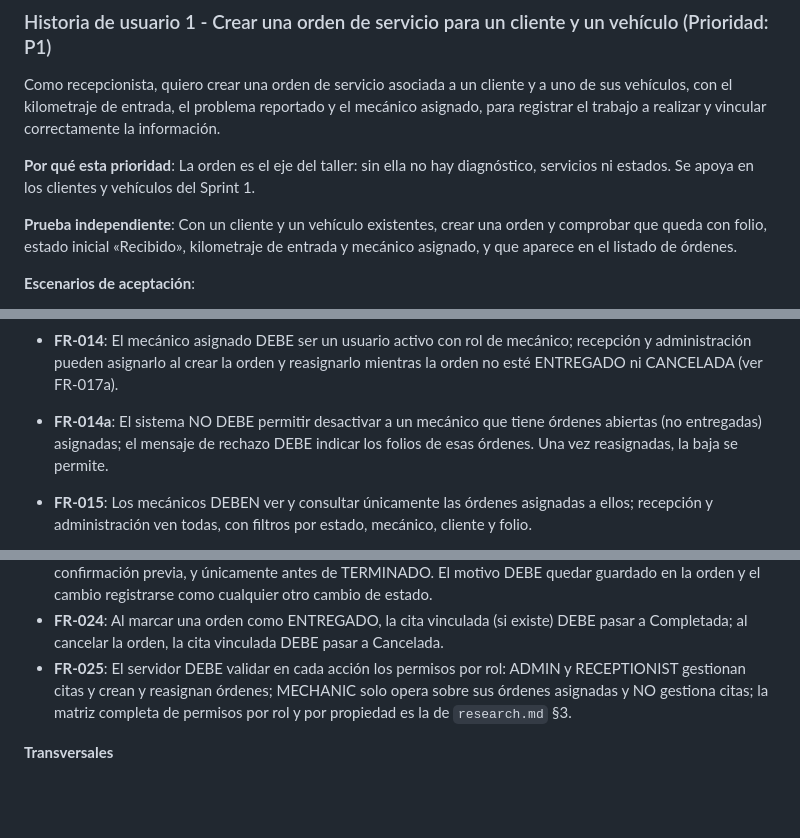
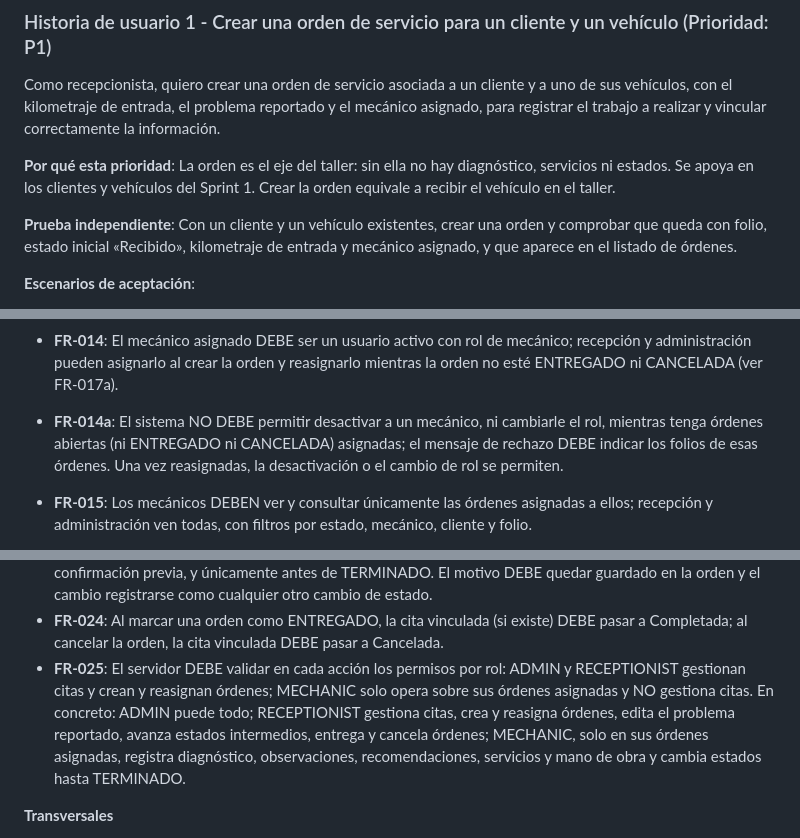
Before and after one commit to Edward2418/Motorix, a Markdown page: specs/002-citas-ordenes-servicio/spec.md, 3 parts joined by grey strips. Drawn GitHub-style; blank space fills up the shorter version.

```diff
--- a/specs/002-citas-ordenes-servicio/spec.md
+++ b/specs/002-citas-ordenes-servicio/spec.md
@@ -24,7 +24,7 @@
 
 Como recepcionista, quiero crear una orden de servicio asociada a un cliente y a uno de sus vehículos, con el kilometraje de entrada, el problema reportado y el mecánico asignado, para registrar el trabajo a realizar y vincular correctamente la información.
 
-**Por qué esta prioridad**: La orden es el eje del taller: sin ella no hay diagnóstico, servicios ni estados. Se apoya en los clientes y vehículos del Sprint 1.
+**Por qué esta prioridad**: La orden es el eje del taller: sin ella no hay diagnóstico, servicios ni estados. Se apoya en los clientes y vehículos del Sprint 1. Crear la orden equivale a recibir el vehículo en el taller.
 
 **Prueba independiente**: Con un cliente y un vehículo existentes, crear una orden y comprobar que queda con folio, estado inicial «Recibido», kilometraje de entrada y mecánico asignado, y que aparece en el listado de órdenes.
 
@@ -155,7 +156,7 @@ Como recepcionista, quiero registrar, consultar, modificar y cancelar citas para
 - **FR-012**: Al crear una orden, el kilometraje actual del vehículo DEBE actualizarse con el kilometraje de entrada.
 - **FR-013**: El sistema DEBE permitir crear una orden a partir de una cita; la cita pasa a En proceso y queda vinculada a la orden. También DEBE permitir crear órdenes sin cita previa.
 - **FR-014**: El mecánico asignado DEBE ser un usuario activo con rol de mecánico; recepción y administración pueden asignarlo al crear la orden y reasignarlo mientras la orden no esté ENTREGADO ni CANCELADA (ver FR-017a).
-- **FR-014a**: El sistema NO DEBE permitir desactivar a un mecánico que tiene órdenes abiertas (no entregadas) asignadas; el mensaje de rechazo DEBE indicar los folios de esas órdenes. Una vez reasignadas, la baja se permite.
+- **FR-014a**: El sistema NO DEBE permitir desactivar a un mecánico, ni cambiarle el rol, mientras tenga órdenes abiertas (ni ENTREGADO ni CANCELADA) asignadas; el mensaje de rechazo DEBE indicar los folios de esas órdenes. Una vez reasignadas, la desactivación o el cambio de rol se permiten.
 - **FR-015**: Los mecánicos DEBEN ver y consultar únicamente las órdenes asignadas a ellos; recepción y administración ven todas, con filtros por estado, mecánico, cliente y folio.
 - **FR-016**: El mecánico asignado, o un administrador, DEBE poder registrar el diagnóstico, las observaciones y las recomendaciones de la orden; recepción y administración pueden editar el problema reportado.
 - **FR-017**: El mecánico asignado, o un administrador, DEBE poder agregar, editar y quitar servicios realizados (descripción y costo) y líneas de mano de obra (descripción e importe), según lo que permite cada estado (FR-017a).
@@ -178,7 +179,7 @@ Como recepcionista, quiero registrar, consultar, modificar y cancelar citas para
 - **FR-023**: Una orden ENTREGADO o CANCELADA DEBE conservarse como historial y no puede modificarse.
 - **FR-023a**: Solo recepción o administración pueden cancelar una orden, con un motivo obligatorio y confirmación previa, y únicamente antes de TERMINADO. El motivo DEBE quedar guardado en la orden y el cambio registrarse como cualquier otro cambio de estado.
 - **FR-024**: Al marcar una orden como ENTREGADO, la cita vinculada (si existe) DEBE pasar a Completada; al cancelar la orden, la cita vinculada DEBE pasar a Cancelada.
-- **FR-025**: El servidor DEBE validar en cada acción los permisos por rol: ADMIN y RECEPTIONIST gestionan citas y crean y reasignan órdenes; MECHANIC solo opera sobre sus órdenes asignadas y NO gestiona citas; la matriz completa de permisos por rol y por propiedad es la de `research.md` §3.
+- **FR-025**: El servidor DEBE validar en cada acción los permisos por rol: ADMIN y RECEPTIONIST gestionan citas y crean y reasignan órdenes; MECHANIC solo opera sobre sus órdenes asignadas y NO gestiona citas. En concreto: ADMIN puede todo; RECEPTIONIST gestiona citas, crea y reasigna órdenes, edita el problema reportado, avanza estados intermedios, entrega y cancela órdenes; MECHANIC, solo en sus órdenes asignadas, registra diagnóstico, observaciones, recomendaciones, servicios y mano de obra y cambia estados hasta TERMINADO.
 
 **Transversales**
 
```
Also changed, not shown: other parts of specs/002-citas-ordenes-servicio/spec.md (+1 -0 lines), specs/002-citas-ordenes-servicio/plan.md (+1 -1 lines), specs/002-citas-ordenes-servicio/tasks.md (+6 -6 lines).
